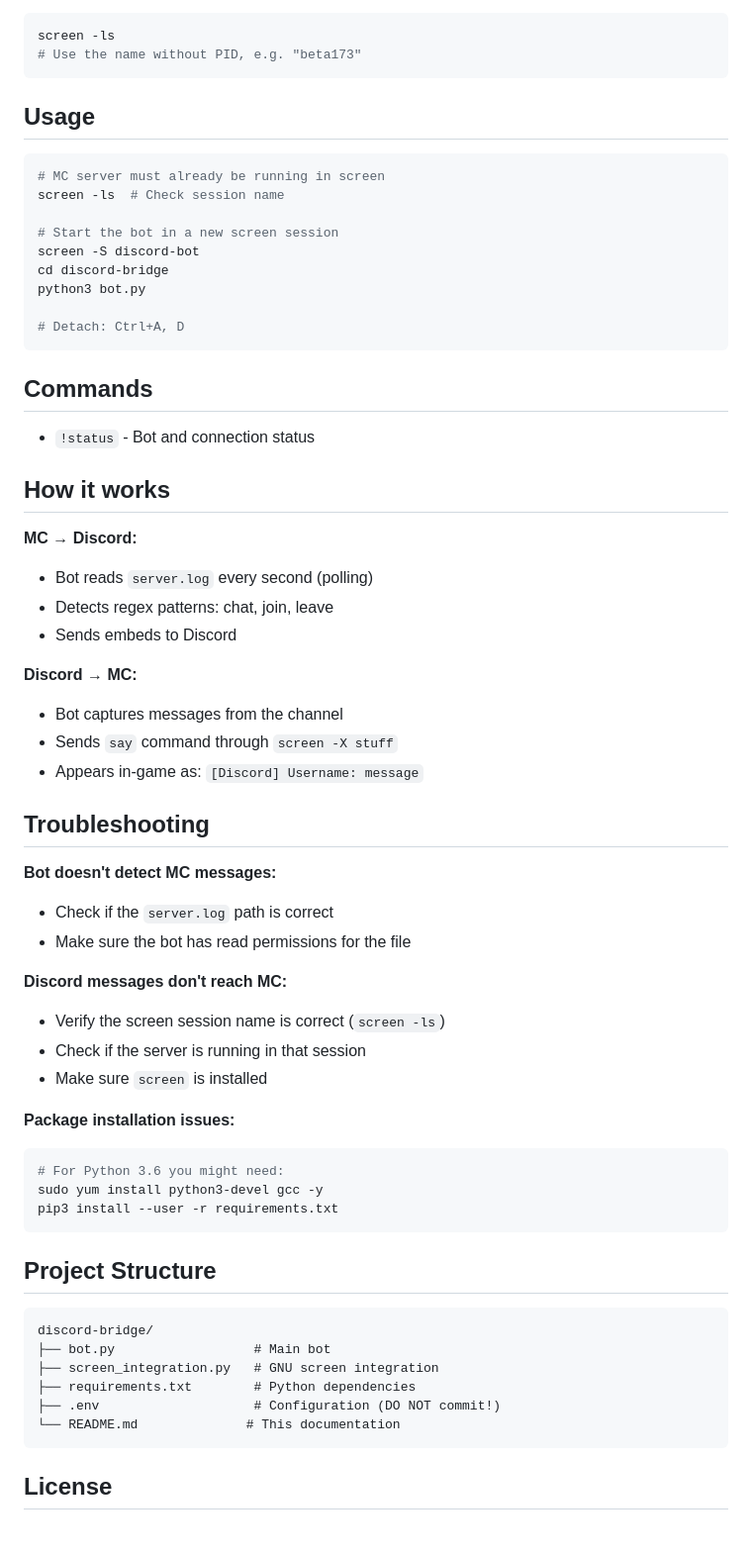
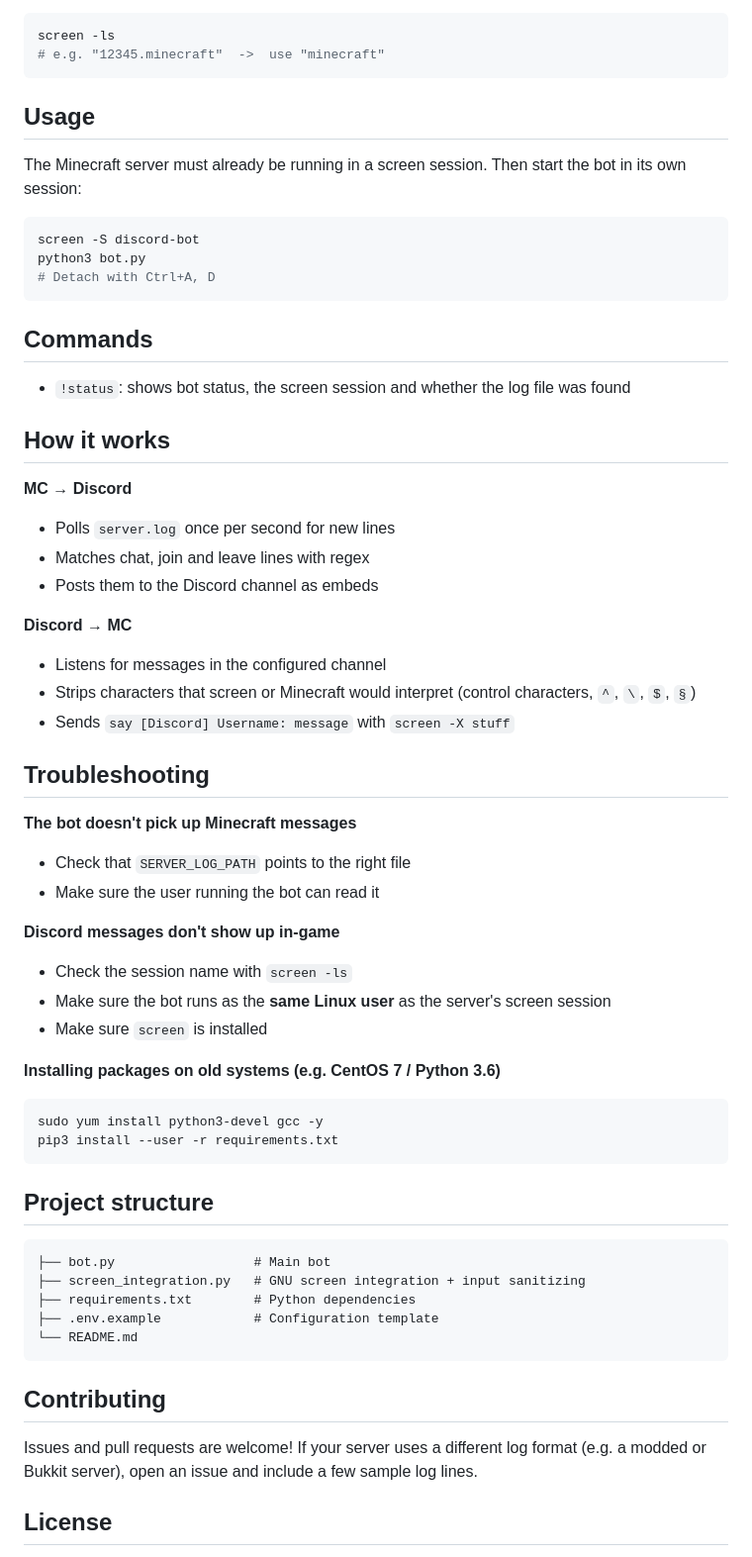
Before and after one commit to OldBeardMan/minecraft-beta-1.7.3-discord-bridge, a Markdown page: README.md, the part around one of its changes. Shown at 99% size. GitHub-like rendering.

````diff
--- a/README.md
+++ b/README.md
@@ -50,66 +63,64 @@ Enable Developer Mode in Discord → Right-click on channel → Copy ID
 ```bash
 screen -ls
-# Use the name without PID, e.g. "beta173"
+# e.g. "12345.minecraft"  ->  use "minecraft"
 ```
 
 ## Usage
 
+The Minecraft server must already be running in a screen session. Then start the bot in its own session:
+
 ```bash
-# MC server must already be running in screen
-screen -ls  # Check session name
-
-# Start the bot in a new screen session
 screen -S discord-bot
-cd discord-bridge
 python3 bot.py
-
-# Detach: Ctrl+A, D
+# Detach with Ctrl+A, D
 ```
 
 ## Commands
 
-- `!status` - Bot and connection status
+- `!status`: shows bot status, the screen session and whether the log file was found
 
 ## How it works
 
-**MC → Discord:**
-- Bot reads `server.log` every second (polling)
-- Detects regex patterns: chat, join, leave
-- Sends embeds to Discord
+**MC → Discord**
+- Polls `server.log` once per second for new lines
+- Matches chat, join and leave lines with regex
+- Posts them to the Discord channel as embeds
 
-**Discord → MC:**
-- Bot captures messages from the channel
-- Sends `say` command through `screen -X stuff`
-- Appears in-game as: `[Discord] Username: message`
+**Discord → MC**
+- Listens for messages in the configured channel
+- Strips characters that screen or Minecraft would interpret (control characters, `^`, `\`, `$`, `§`)
+- Sends `say [Discord] Username: message` with `screen -X stuff`
 
 ## Troubleshooting
 
-**Bot doesn't detect MC messages:**
-- Check if the `server.log` path is correct
-- Make sure the bot has read permissions for the file
+**The bot doesn't pick up Minecraft messages**
+- Check that `SERVER_LOG_PATH` points to the right file
+- Make sure the user running the bot can read it
 
-**Discord messages don't reach MC:**
-- Verify the screen session name is correct (`screen -ls`)
-- Check if the server is running in that session
+**Discord messages don't show up in-game**
+- Check the session name with `screen -ls`
+- Make sure the bot runs as the **same Linux user** as the server's screen session
 - Make sure `screen` is installed
 
-**Package installation issues:**
+**Installing packages on old systems (e.g. CentOS 7 / Python 3.6)**
 ```bash
-# For Python 3.6 you might need:
 sudo yum install python3-devel gcc -y
 pip3 install --user -r requirements.txt
 ```
 
-## Project Structure
+## Project structure
 
 ```
-discord-bridge/
 ├── bot.py                  # Main bot
-├── screen_integration.py   # GNU screen integration
+├── screen_integration.py   # GNU screen integration + input sanitizing
 ├── requirements.txt        # Python dependencies
-├── .env                    # Configuration (DO NOT commit!)
-└── README.md              # This documentation
+├── .env.example            # Configuration template
+└── README.md
 ```
+
+## Contributing
+
+Issues and pull requests are welcome! If your server uses a different log format (e.g. a modded or Bukkit server), open an issue and include a few sample log lines.
 
 ## License
 
````
Also changed, not shown: other parts of README.md (+35 -22 lines), docs/screenshot.png (added), 4 other files.
